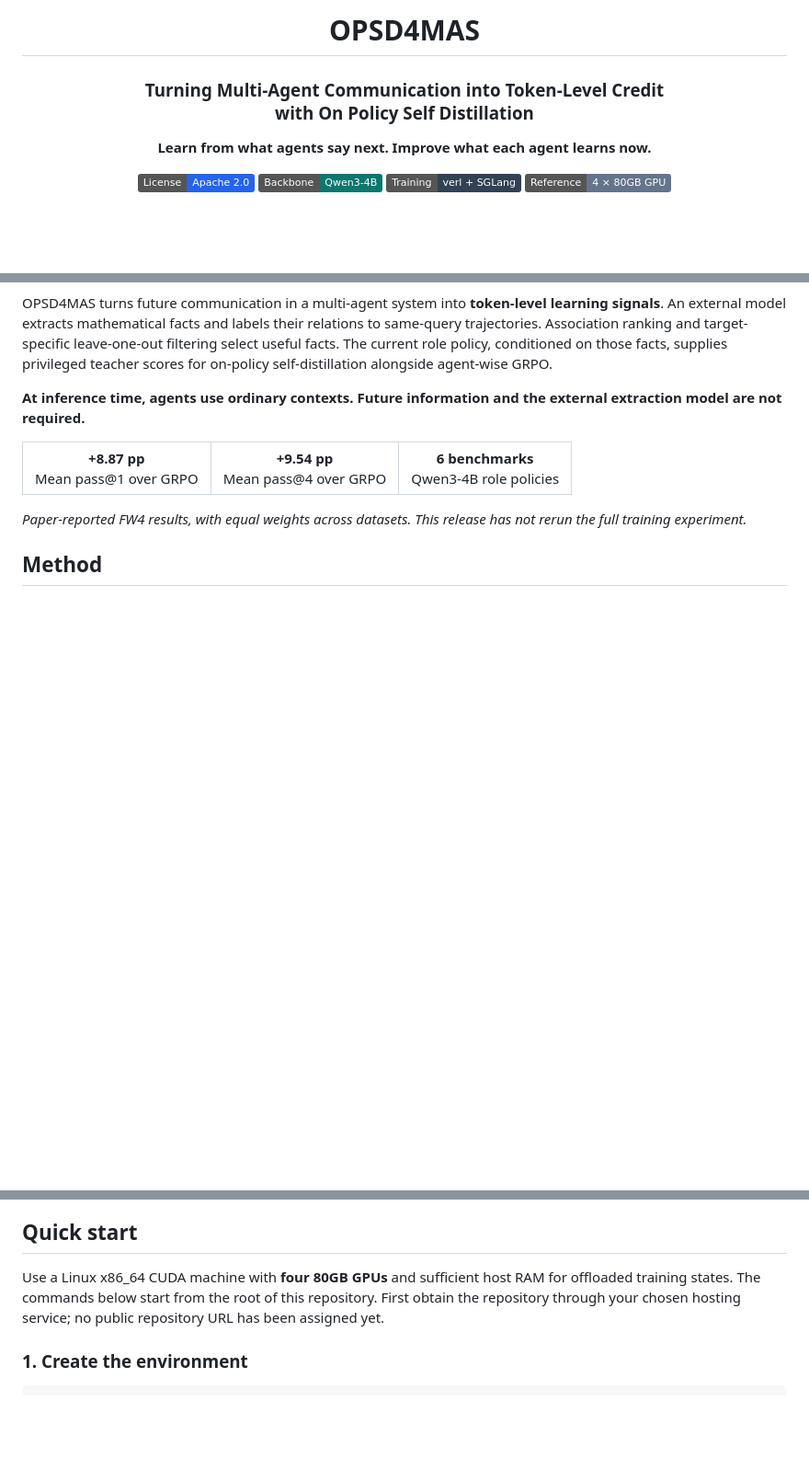
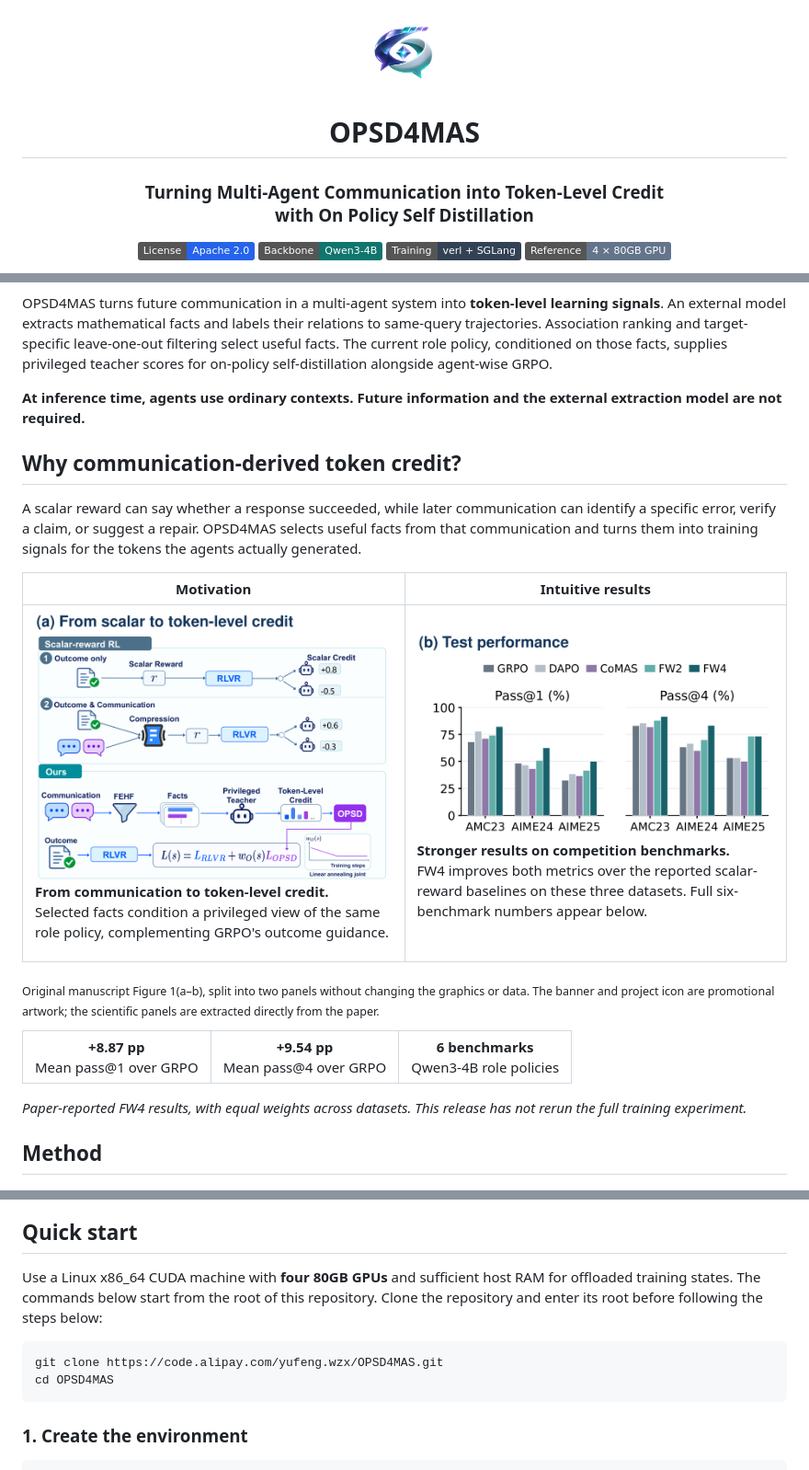
Before and after one commit to Camel-Prince/OPSD4MAS, a Markdown page: README.md, 3 parts joined by grey strips. Shown at 92% size. GitHub-like rendering; pictures changed too: assets/motivation-mechanism-v2.png (added), assets/motivation-results-v2.png (added), assets/opsd4mas-icon-v1.png (added); badges without logos; blank space fills up the shorter version.

Commit message:
docs: add project branding and lead with motivation and results

````diff
--- a/README.md
+++ b/README.md
@@ -1,10 +1,10 @@
 <div align="center">
+
+<img src="assets/opsd4mas-icon-v1.png" alt="OPSD4MAS project icon" width="88">
 
 # OPSD4MAS
 
 ### Turning Multi-Agent Communication into Token-Level Credit<br>with On Policy Self Distillation
-
-**Learn from what agents say next. Improve what each agent learns now.**
 
 [![License: Apache 2.0](https://img.shields.io/badge/License-Apache_2.0-2563eb.svg)](LICENSE)
 [![Backbone](https://img.shields.io/badge/Backbone-Qwen3--4B-0f766e.svg)](https://huggingface.co/Qwen/Qwen3-4B)
@@ -18,6 +20,33 @@
 OPSD4MAS turns future communication in a multi-agent system into **token-level learning signals**. An external model extracts mathematical facts and labels their relations to same-query trajectories. Association ranking and target-specific leave-one-out filtering select useful facts. The current role policy, conditioned on those facts, supplies privileged teacher scores for on-policy self-distillation alongside agent-wise GRPO.
 
 **At inference time, agents use ordinary contexts. Future information and the external extraction model are not required.**
+
+## Why communication-derived token credit?
+
+A scalar reward can say whether a response succeeded, while later communication can identify a specific error, verify a claim, or suggest a repair. OPSD4MAS selects useful facts from that communication and turns them into training signals for the tokens the agents actually generated.
+
+<table>
+<thead>
+<tr>
+<th width="50%">Motivation</th>
+<th width="50%">Intuitive results</th>
+</tr>
+</thead>
+<tbody>
+<tr>
+<td width="50%" valign="top">
+<img src="assets/motivation-mechanism-v2.png" alt="Paper Figure 1(a): scalar-reward routes compared with communication-derived token-level credit" width="100%">
+<p><strong>From communication to token-level credit.</strong><br>Selected facts condition a privileged view of the same role policy, complementing GRPO's outcome guidance.</p>
+</td>
+<td width="50%" valign="top">
+<img src="assets/motivation-results-v2.png" alt="Paper Figure 1(b): pass@1 and pass@4 on AMC23, AIME24 and AIME25 for GRPO, DAPO, CoMAS, FW2 and FW4" width="100%">
+<p><strong>Stronger results on competition benchmarks.</strong><br>FW4 improves both metrics over the reported scalar-reward baselines on these three datasets. Full six-benchmark numbers appear below.</p>
+</td>
+</tr>
+</tbody>
+</table>
+
+<sub>Original manuscript Figure 1(a–b), split into two panels without changing the graphics or data. The banner and project icon are promotional artwork; the scientific panels are extracted directly from the paper.</sub>
 
 <table>
 <tr><td align="center"><strong>+8.87 pp</strong><br>Mean pass@1 over GRPO</td><td align="center"><strong>+9.54 pp</strong><br>Mean pass@4 over GRPO</td><td align="center"><strong>6 benchmarks</strong><br>Qwen3-4B role policies</td></tr>
@@ -75,7 +95,12 @@ Training code for comparison baselines and the full ablation/injection study are
 
 ## Quick start
 
-Use a Linux x86_64 CUDA machine with **four 80GB GPUs** and sufficient host RAM for offloaded training states. The commands below start from the root of this repository. First obtain the repository through your chosen hosting service; no public repository URL has been assigned yet.
+Use a Linux x86_64 CUDA machine with **four 80GB GPUs** and sufficient host RAM for offloaded training states. The commands below start from the root of this repository. Clone the repository and enter its root before following the steps below:
+
+```bash
+git clone https://code.alipay.com/yufeng.wzx/OPSD4MAS.git
+cd OPSD4MAS
+```
 
 ### 1. Create the environment
 
````
Also changed, not shown: other parts of README.md (+4 -11 lines), assets/branding-prompts.md (added, +38 -0 lines), docs/REPRODUCIBILITY.md (+1 -1 lines), docs/VALIDATION.md (+4 -0 lines), 4 other files.
